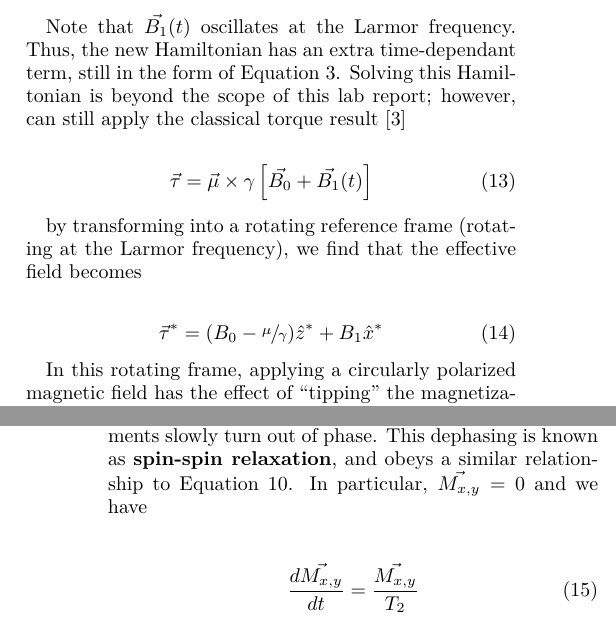
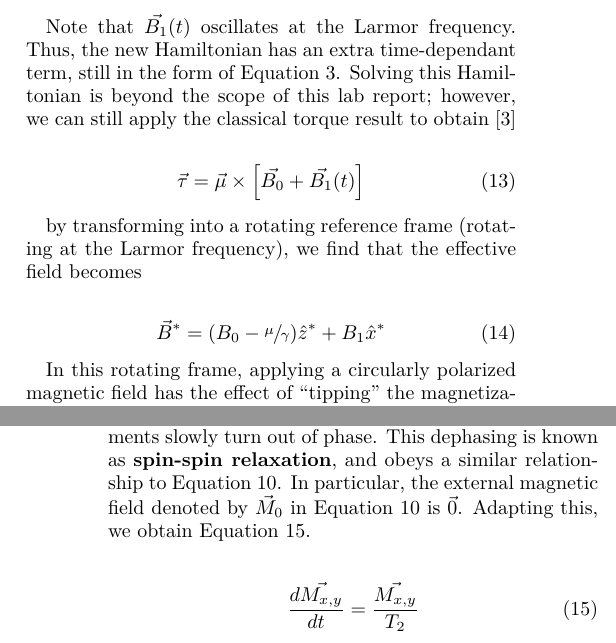
Before and after one commit to ahmedali6395/exp_modern_phys_388, a LaTeX paper (nmr/final_report/report.tex): two parts of the columns of pages 2 and 3 of 6, joined at a grey line, cut so that both start at the same text. Compiled offline with pdfLaTeX.

Commit message:
minor changes

```diff
--- a/nmr/final_report/report.tex
+++ b/nmr/final_report/report.tex
@@ -213,16 +213,16 @@ So far, we have discussed the uniform $\vec{B_0}$ field. However, to produce a t
     \vec{B_1}(t) = B_1\left[\cos(\omega_0t)\hat{x}+\sin(\omega_0t)\hat{y}\right]
 \end{equation}
 
-Note that $\vec{B_1}(t)$ oscillates at the Larmor frequency. Thus, the new Hamiltonian has an extra time-dependant term, still in the form of Equation \ref{eqn:base-hamiltonian}. Solving this Hamiltonian is beyond the scope of this lab report; however, can still apply the classical torque result \cite{principles-resonance}
+Note that $\vec{B_1}(t)$ oscillates at the Larmor frequency. Thus, the new Hamiltonian has an extra time-dependant term, still in the form of Equation \ref{eqn:base-hamiltonian}. Solving this Hamiltonian is beyond the scope of this lab report; however, we can still apply the classical torque result to obtain \cite{principles-resonance}
 
 \begin{equation}
-    \vec{\tau} = \vec{\mu} \times \gamma \left[\vec{B_0}+\vec{B_1}(t)\right]
+    \vec{\tau} = \vec{\mu} \times  \left[\vec{B_0}+\vec{B_1}(t)\right]
 \end{equation}
 
 by transforming into a rotating reference frame (rotating at the Larmor frequency), we find that the effective field becomes
 
 \begin{equation}
-    \vec{\tau}^* = (B_0 - \sfrac{\mu}{\gamma}) \hat{z}^*+ B_1 \hat{x}^*
+    \vec{B}^* = (B_0 - \sfrac{\mu}{\gamma}) \hat{z}^*+ B_1 \hat{x}^*
 \end{equation}
 
 In this rotating frame, applying a circularly polarized magnetic field has the effect of ``tipping'' the magnetization into a transverse plane. Transforming back into the lab frame, we will observe the magnetization in the x-y plane still precessing about the z-axis.
@@ -252,7 +252,7 @@ As a practical matter, the Larmor frequency generally lies in the radio frequenc
 
 \subsection{\label{sec:t2} Spin-Spin Relaxation}
 
-Along with the decay of the transverse magnetization, we observe a different kind of decay; the decay of the relative phasing of all of the magnetic moments. After a $\halfpi$ pulse, the magnetic moments are in phase with each other---however, due to mutual interactions, these moments slowly turn out of phase. This dephasing is known as \textbf{spin-spin relaxation}, and obeys a similar relationship to Equation \ref{eqn:bloch-t1}. In particular, $\vec{M_{x,y}}= 0$ and we have
+Along with the decay of the transverse magnetization, we observe a different kind of decay; the decay of the relative phasing of all of the magnetic moments. After a $\halfpi$ pulse, the magnetic moments are in phase with each other---however, due to mutual interactions, these moments slowly turn out of phase. This dephasing is known as \textbf{spin-spin relaxation}, and obeys a similar relationship to Equation \ref{eqn:bloch-t1}. In particular, the external magnetic field denoted by $\vec{M}_0$ in Equation \ref{eqn:bloch-t1} is $\vec{0}$. Adapting this, we obtain Equation \ref{eqn:bloch-t2}.
 
 \begin{equation}\label{eqn:bloch-t2}
     \frac{d\vec{M_{x,y}}}{dt} = \frac{\vec{M_{x,y}}}{T_2}
```
Also changed, not shown: nmr/final_report/report.pdf, nmr/final_report/report.tex (4 more changed lines), 3 other files.
